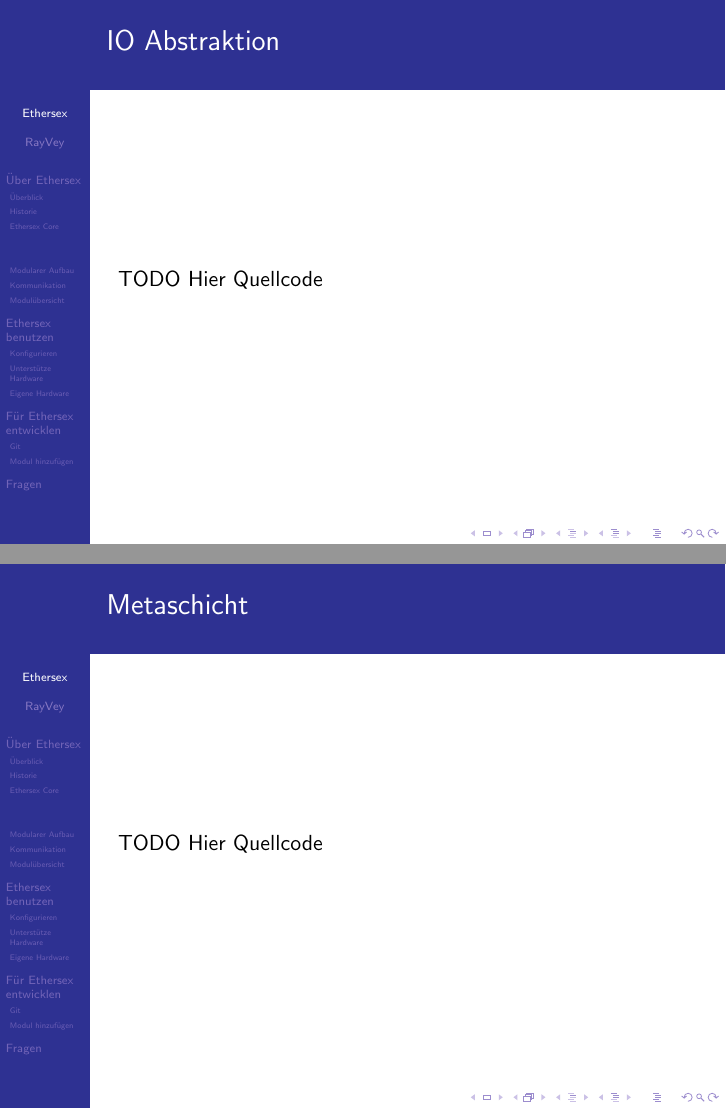
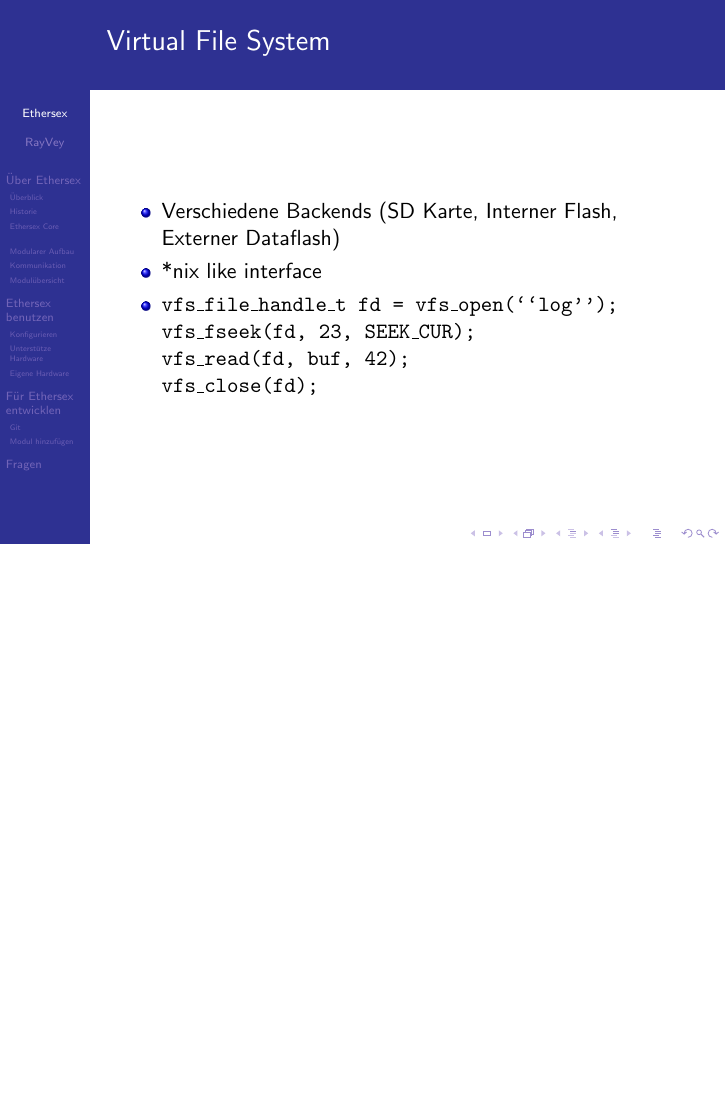
Before and after one commit to stettberger/ethersexVortrag, LaTeX slides (ethersex.tex): pages 33 and 34 of 66 before the commit and page 34 of 65 after it, the two joined at a grey line, the shorter picture padded with empty space. Compiled offline with pdfLaTeX.

Commit message:
added vfs example

```diff
--- a/ethersex.tex
+++ b/ethersex.tex
@@ -190,27 +190,34 @@
     \begin{itemize}
       \item USART Abstraktion für die Auswahl Serieller Schnittstellen
       \item EEPROM Abstraktion für persistente Informationen
-      \item Virtuelles Filesystem (mehr dazu später)
+      \item Virtuelles Filesystem
     \end{itemize}
   \end{block}
 }
 
-\subsubsection*{IO Abstraktion}
-\frame{
-  \frametitle{IO Abstraktion}
-  TODO Hier Quellcode
-}
+%% \subsubsection*{IO Abstraktion}
+%% \frame{
+%%   \frametitle{IO Abstraktion}
+%%   TODO Hier Quellcode
+%% }
 
-\subsubsection*{Metaschicht}
-\frame{
-  \frametitle{Metaschicht}
-  TODO Hier Quellcode
-}
+%% \subsubsection*{Metaschicht}
+%% \frame{
+%%   \frametitle{Metaschicht}
+%%   TODO Hier Quellcode
+%% }
 
 \subsubsection*{Virtual File System}
 \frame{
   \frametitle{Virtual File System}
-  TODO Hier Quellcode
+  \begin{itemize}
+    \item Verschiedene Backends (SD Karte, Interner Flash, Externer Dataflash)
+    \item *nix like interface\pause
+    \item \t{vfs\_file\_handle\_t fd = vfs\_open(``log'');}\\
+      \t{vfs\_fseek(fd, 23, SEEK\_CUR);}\\
+      \t{vfs\_read(fd, buf, 42);}\\
+      \t{vfs\_close(fd);}
+  \end{itemize}
 }
 
 \subsection{Modularer Aufbau}
```
Also changed, not shown: ethersex.pdf.
